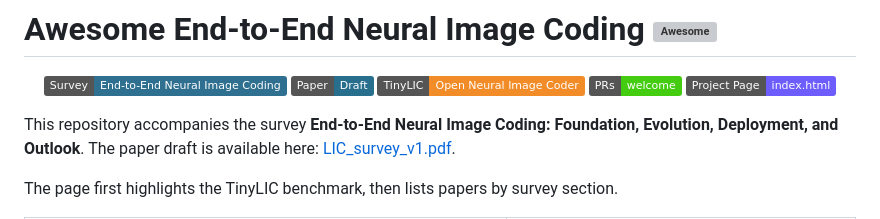
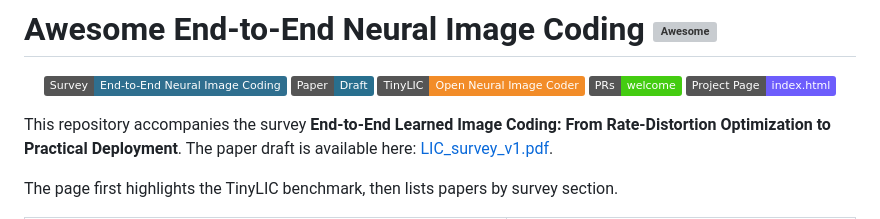
Before and after one commit to NJUVISION/TinyLIC, a Markdown page: README.md, the part around the change. Rendered like a GitHub page; badges without logos; grey boxes are pictures that could not be loaded.

Commit message:
Revise survey title in README
Updated the title of the survey in the README to reflect the correct terminology.

```diff
--- a/README.md
+++ b/README.md
@@ -10,7 +10,7 @@
   <a href="https://njuvision.github.io/TinyLIC/"><img src="https://img.shields.io/badge/Project%20Page-index.html-6d5dfc" alt="Website"></a>
 </p>
 
-This repository accompanies the survey **End-to-End Neural Image Coding: Foundation, Evolution, Deployment, and Outlook**. The paper draft is available here: [LIC_survey_v1.pdf](https://njuvision.github.io/TinyLIC/LIC_survey_v1.pdf).
+This repository accompanies the survey **End-to-End Learned Image Coding: From Rate-Distortion Optimization to Practical Deployment**. The paper draft is available here: [LIC_survey_v1.pdf](https://njuvision.github.io/TinyLIC/LIC_survey_v1.pdf).
 
 The page first highlights the TinyLIC benchmark, then lists papers by survey section.
 
```
